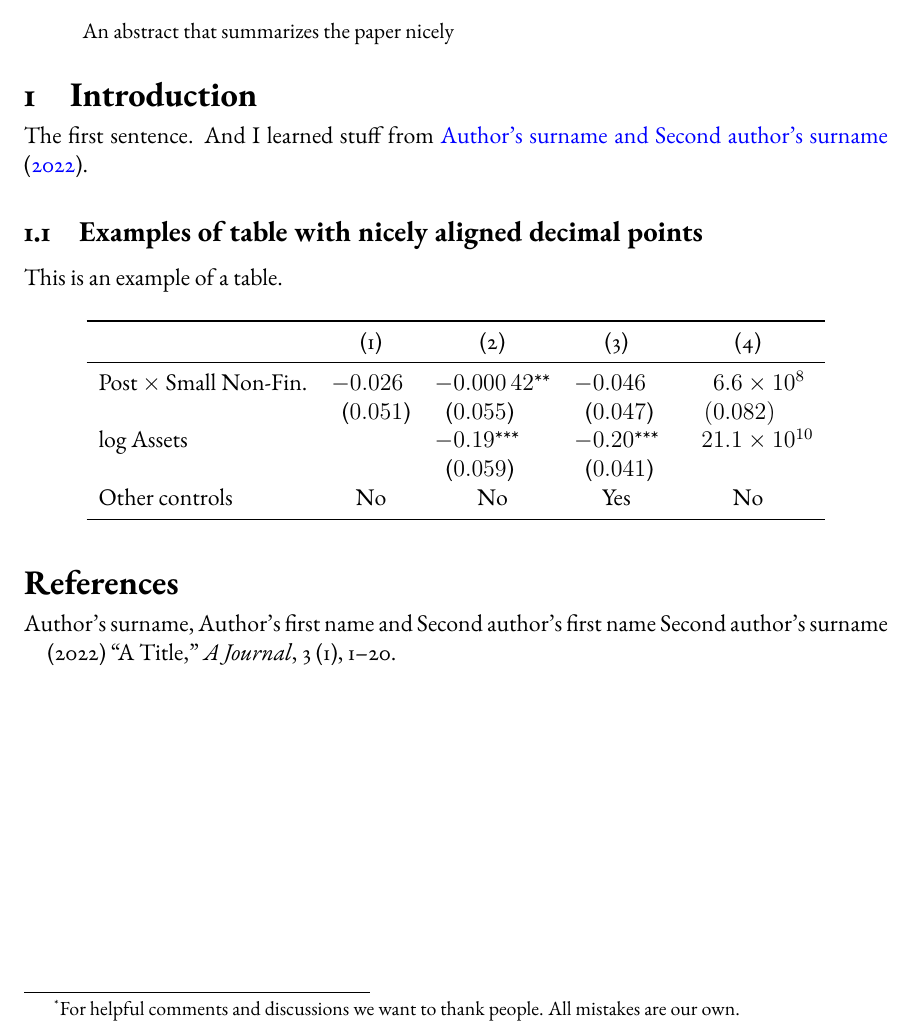
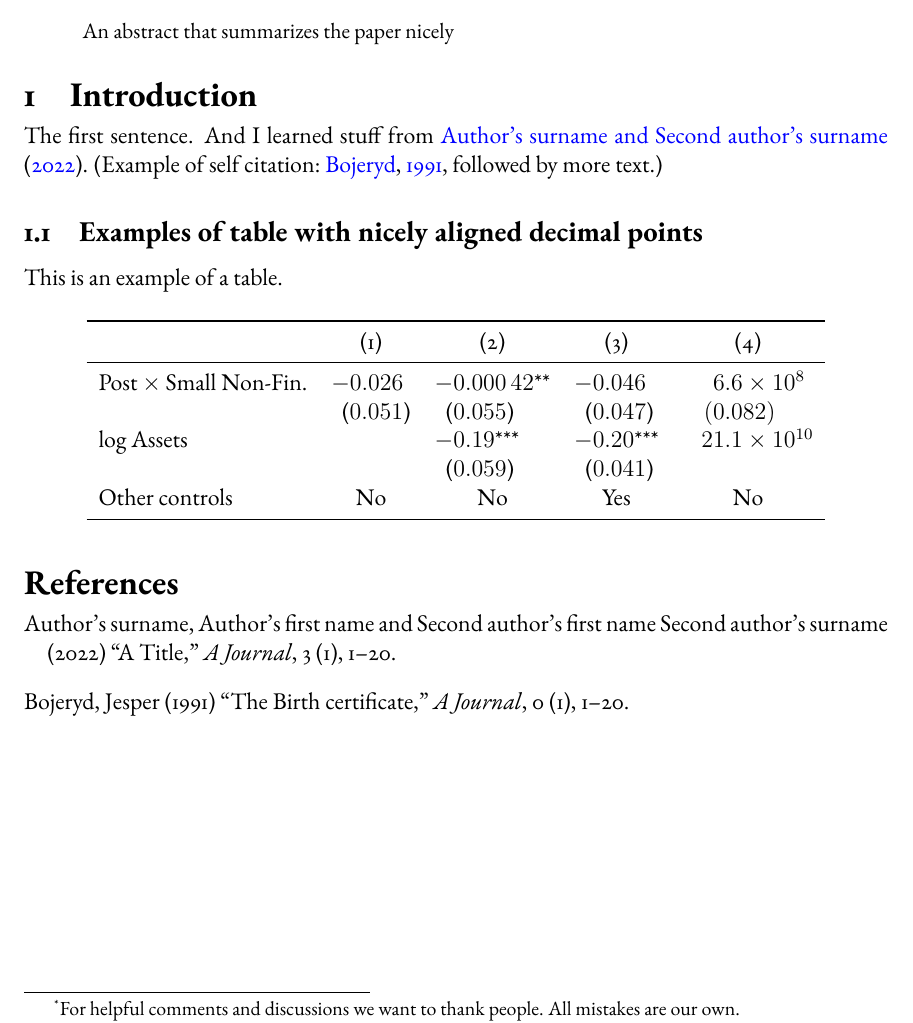
Before and after one commit to bojeryd91/article-template, a LaTeX paper (main.tex, which reads references.bib): part of page 1 of 2, cut so that both start at the same text. Compiled offline with pdfLaTeX.

```diff
--- a/main.tex
+++ b/main.tex
@@ -61,24 +61,24 @@
 \end{abstract}
 
 \section{Introduction}
-The first sentence. And I learned stuff from \cite{paper2022}.
+The first sentence. And I learned stuff from \cite{paper2022}. \citep[Example of self citation:][followed by more text.]{bojeryd1991}
 
 \subsection{Examples of table with nicely aligned decimal points}
 This is an example of a table.
 
 % Each S[table-format=...] has to be tailored to fit numbers, parentheses and stars.
-% To illustrate, two standard errors are centered and not aligned with decimal point.
+% To illustrate, one standard error is centered and not aligned with decimal point.
 \begin{table}[h]\centering
     \begin{tabular}{lS[
-table-format = +1.3)]S[table-format=-1.5{**}]S[table-format=-1.2{***}]S[table-format=-2.1e2, parse-numbers=false]}
+table-format = +1.3)]S[table-format=-1.5{**}]S[table-format=-1.2{***}]S[table-format=-2.1)e2, parse-numbers=false]}
     \toprule
-                        & {(1)}     & {(2)}      & {(3)}    & {(4)}   \\ \midrule
+                        & {(1)}     & {(2)}      & {(3)}    & {(4)}              \\ \midrule
     Post $\times$ Small Non-Fin.
-                        & -0.026    & -0.00042** & -0.046   & 6.6 \times 10^8   \\
-                        & (0.051)   & (0.055)    & (0.047)  & (0.082) \\
+                        & -0.026    & -0.00042** & -0.046   & 6.6 \times 10^8    \\
+                        & (0.051)   & (0.055)    & (0.047)  & (0.082)            \\
     log Assets          &           & -0.19***   & -0.20*** & 21.1\times 10^{10} \\
-                        &           & (0.059)    & (0.041)  &         \\
-    Other controls      & {No} & {No} & {Yes} & {No} \\
+                        &           & (0.059)    & (0.041)  &                    \\
+    Other controls      & {No}      & {No}       & {Yes}    & {No}               \\
     \bottomrule
     \end{tabular}
 \end{table}
--- a/references.bib
+++ b/references.bib
@@ -8,0 +13,7 @@
+	Journal = {A Journal},
+	Number = {1},
+	Pages = {1-20},
+	Title = {The Birth certificate},
+	Volume = {0},
+	Year = {1991}
+}
```
Also changed, not shown: references.bib (6 more changed lines).
